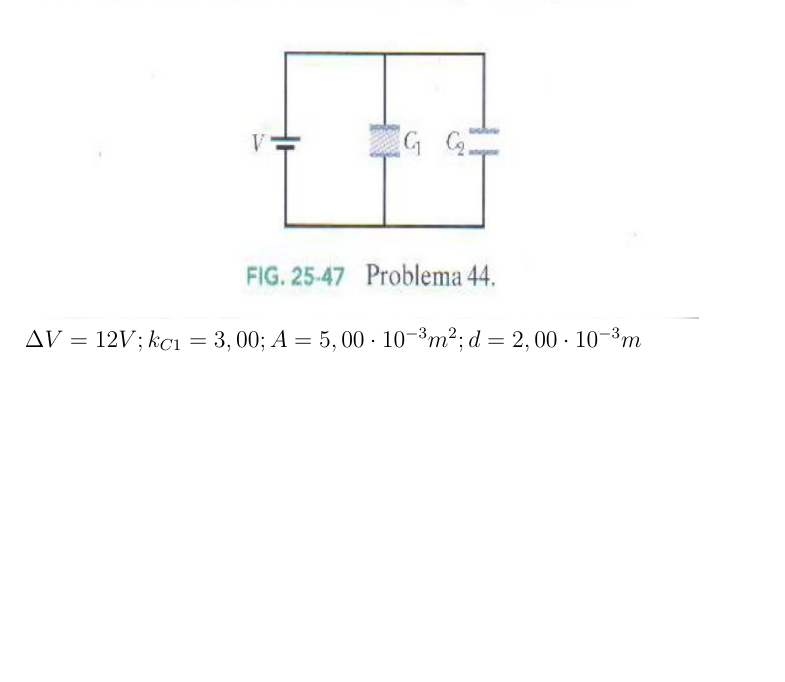
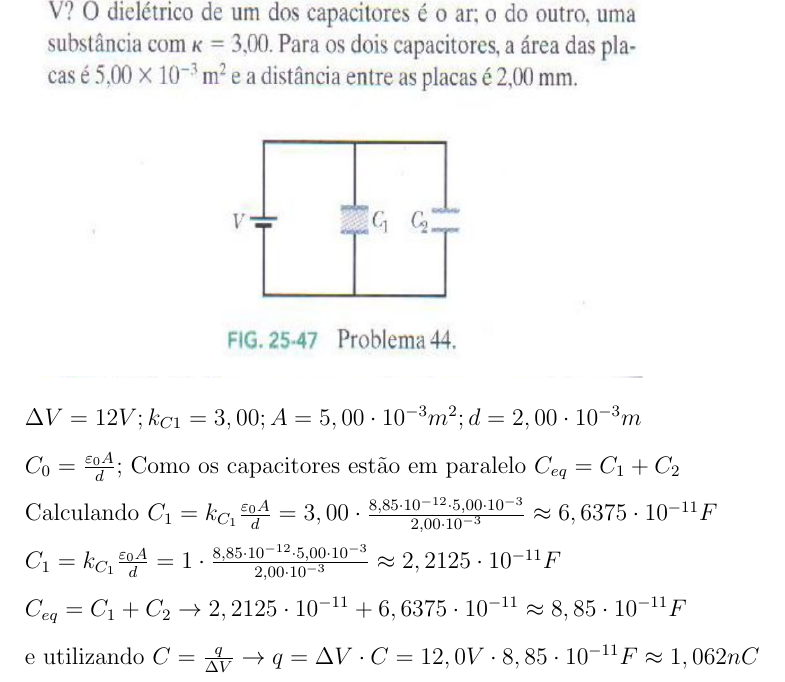
Before and after one commit to luizdembicki/2-3-semestre-2022, a LaTeX document (F3/cap25ex44.tex): part of the page, cut so that both start at the same text, the shorter picture padded with empty space. Compiled offline with pdfLaTeX.

Commit message:
fqexp excel

```diff
--- a/F3/cap25ex44.tex
+++ b/F3/cap25ex44.tex
@@ -1,5 +1,6 @@
 \documentclass[12pt, twoside]{article}
 \usepackage{graphicx}
+\usepackage{setspace}
 
 \begin{document}
 \title{Capítulo 25, Exercício 44}
@@ -7,10 +8,21 @@
 \date{19/12/2022}
 \maketitle
 
-\includegraphics[width=12cm, height=9cm]{44.png}
+\includegraphics[width=11cm, height=8cm]{44.png}
+\begin{doublespacing}
+
 
 $ \Delta V = 12V \space ; k_{C1}= 3,00 \space ; A = 5,00\cdot 10^{-3} m^2 \space ; d = 2,00\cdot 10^{-3} m$
 
+$ C_{0} = \frac{\varepsilon_0 A}{d} \space ; $  Como os capacitores estão em paralelo $ C_{eq} = C_1 + C_2 $
 
+Calculando $ C_1 = k_{C_1} \frac{\varepsilon_0 A}{d} = 3,00 \cdot \frac{8,85 \cdot 10^{-12} \cdot 5,00\cdot 10^{-3} }{ 2,00\cdot 10^{-3}} \approx  6,6375 \cdot 10^{-11} F$
 
+$ C_1 = k_{C_1} \frac{\varepsilon_0 A}{d} = 1 \cdot \frac{8,85 \cdot 10^{-12} \cdot 5,00\cdot 10^{-3} }{ 2,00\cdot 10^{-3}} \approx  2,2125 \cdot 10^{-11} F$
+
+$ C_{eq} = C_1 + C_2  \space \to \space 2,2125 \cdot 10^{-11} + 6,6375 \cdot 10^{-11} \approx 8,85\cdot 10^{-11} F$
+
+e utilizando $ C = \frac{ q }{ \Delta V } \to q = \Delta V \cdot C = 12,0V \cdot 8,85 \cdot 10^{-11}F \approx 1,062nC $
+
+\end{doublespacing}
 \end{document}
```
Also changed, not shown: F3/cap25ex44.pdf, 2 other files.
